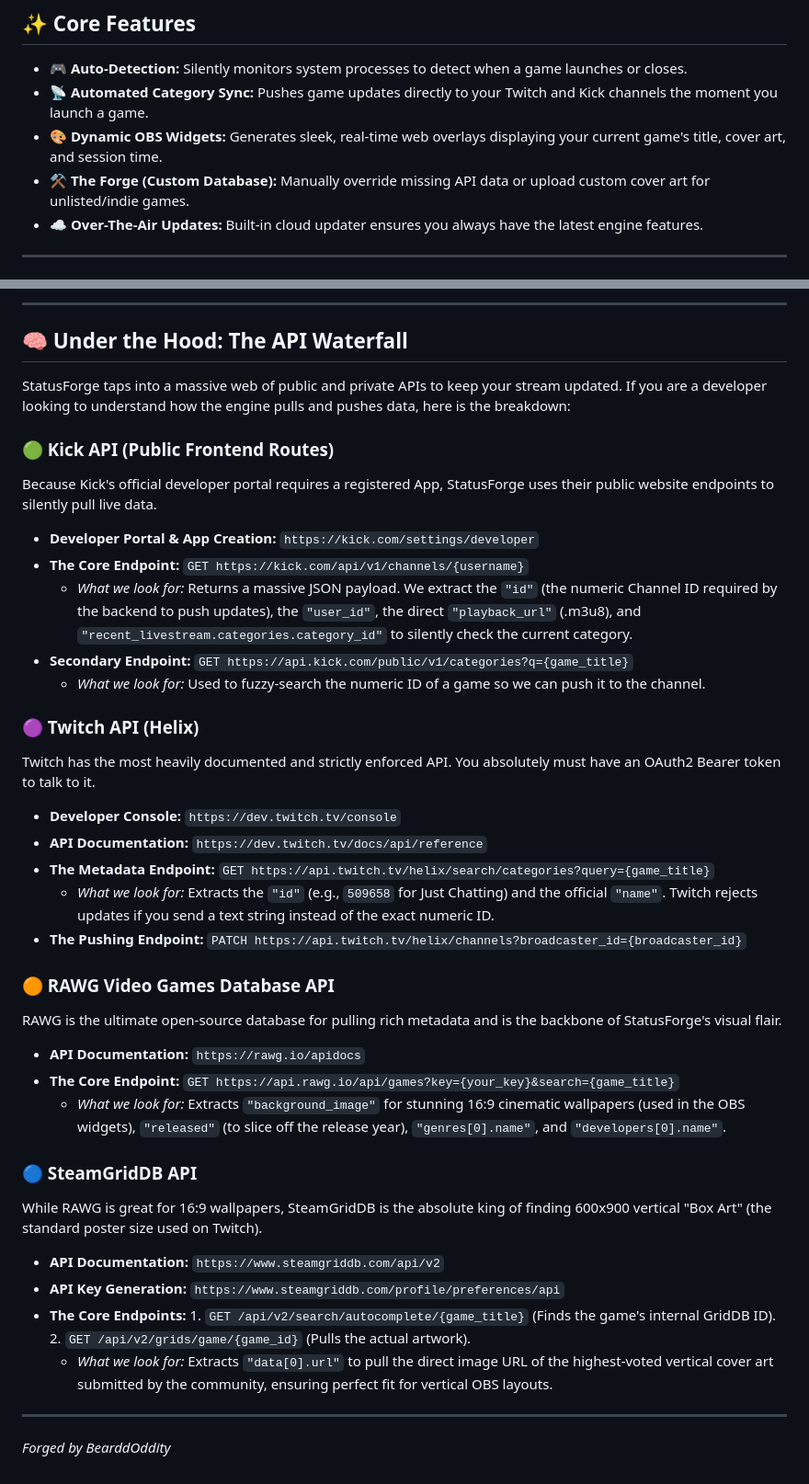
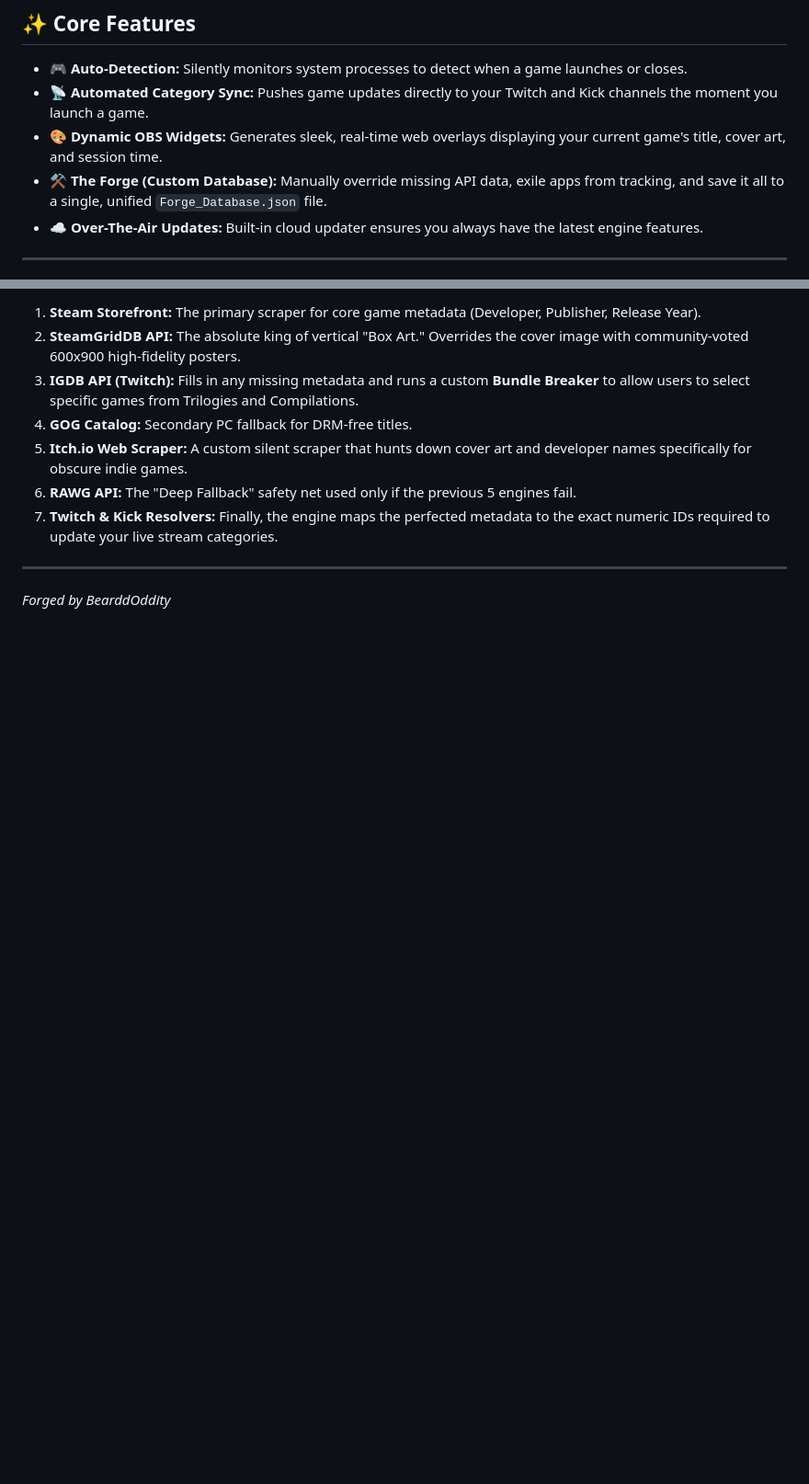
Before and after one commit to BeardedOddity/StatusForge.io, a Markdown page: README.md, 2 parts joined by grey strips. Shown at 92% size. GitHub-like rendering; blank space fills up the shorter version.

Commit message:
Force push missing Logic.js and README updates for v1.0.5

```diff
--- a/README.md
+++ b/README.md
@@ -11,7 +11,7 @@ Built for content creators who frequently switch games or play obscure indie tit
 * 🎮 **Auto-Detection:** Silently monitors system processes to detect when a game launches or closes.
 * 📡 **Automated Category Sync:** Pushes game updates directly to your Twitch and Kick channels the moment you launch a game.
 * 🎨 **Dynamic OBS Widgets:** Generates sleek, real-time web overlays displaying your current game's title, cover art, and session time.
-* ⚒️ **The Forge (Custom Database):** Manually override missing API data or upload custom cover art for unlisted/indie games.
+* ⚒️ **The Forge (Custom Database):** Manually override missing API data, exile apps from tracking, and save it all to a single, unified `Forge_Database.json` file.
 * ☁️ **Over-The-Air Updates:** Built-in cloud updater ensures you always have the latest engine features.
 
 ---
@@ -62,38 +64,11 @@ Need to test a game off-stream? Go to the **Routing** tab and toggle **Testing M
 
----
-
-## 🧠 Under the Hood: The API Waterfall
-StatusForge taps into a massive web of public and private APIs to keep your stream updated. If you are a developer looking to understand how the engine pulls and pushes data, here is the breakdown:
-
-### 🟢 Kick API (Public Frontend Routes)
-Because Kick's official developer portal requires a registered App, StatusForge uses their public website endpoints to silently pull live data.
-* **Developer Portal & App Creation:** `https://kick.com/settings/developer`
-* **The Core Endpoint:** `GET https://kick.com/api/v1/channels/{username}`
-  * *What we look for:* Returns a massive JSON payload. We extract the `"id"` (the numeric Channel ID required by the backend to push updates), the `"user_id"`, the direct `"playback_url"` (.m3u8), and `"recent_livestream.categories.category_id"` to silently check the current category.
-* **Secondary Endpoint:** `GET https://api.kick.com/public/v1/categories?q={game_title}`
-  * *What we look for:* Used to fuzzy-search the numeric ID of a game so we can push it to the channel.
-
-### 🟣 Twitch API (Helix)
-Twitch has the most heavily documented and strictly enforced API. You absolutely must have an OAuth2 Bearer token to talk to it.
-* **Developer Console:** `https://dev.twitch.tv/console`
-* **API Documentation:** `https://dev.twitch.tv/docs/api/reference`
-* **The Metadata Endpoint:** `GET https://api.twitch.tv/helix/search/categories?query={game_title}`
-  * *What we look for:* Extracts the `"id"` (e.g., `509658` for Just Chatting) and the official `"name"`. Twitch rejects updates if you send a text string instead of the exact numeric ID.
-* **The Pushing Endpoint:** `PATCH https://api.twitch.tv/helix/channels?broadcaster_id={broadcaster_id}`
-
-### 🟠 RAWG Video Games Database API
-RAWG is the ultimate open-source database for pulling rich metadata and is the backbone of StatusForge's visual flair.
-* **API Documentation:** `https://rawg.io/apidocs`
-* **The Core Endpoint:** `GET https://api.rawg.io/api/games?key={your_key}&search={game_title}`
-  * *What we look for:* Extracts `"background_image"` for stunning 16:9 cinematic wallpapers (used in the OBS widgets), `"released"` (to slice off the release year), `"genres[0].name"`, and `"developers[0].name"`.
-
-### 🔵 SteamGridDB API
-While RAWG is great for 16:9 wallpapers, SteamGridDB is the absolute king of finding 600x900 vertical "Box Art" (the standard poster size used on Twitch).
-* **API Documentation:** `https://www.steamgriddb.com/api/v2`
-* **API Key Generation:** `https://www.steamgriddb.com/profile/preferences/api`
-* **The Core Endpoints:** 1. `GET /api/v2/search/autocomplete/{game_title}` (Finds the game's internal GridDB ID).
-  2. `GET /api/v2/grids/game/{game_id}` (Pulls the actual artwork).
-  * *What we look for:* Extracts `"data[0].url"` to pull the direct image URL of the highest-voted vertical cover art submitted by the community, ensuring perfect fit for vertical OBS layouts.
+1. **Steam Storefront:** The primary scraper for core game metadata (Developer, Publisher, Release Year).
+2. **SteamGridDB API:** The absolute king of vertical "Box Art." Overrides the cover image with community-voted 600x900 high-fidelity posters.
+3. **IGDB API (Twitch):** Fills in any missing metadata and runs a custom **Bundle Breaker** to allow users to select specific games from Trilogies and Compilations.
+4. **GOG Catalog:** Secondary PC fallback for DRM-free titles.
+5. **Itch.io Web Scraper:** A custom silent scraper that hunts down cover art and developer names specifically for obscure indie games.
+6. **RAWG API:** The "Deep Fallback" safety net used only if the previous 5 engines fail.
+7. **Twitch & Kick Resolvers:** Finally, the engine maps the perfected metadata to the exact numeric IDs required to update your live stream categories.
 
 ---
 *Forged by BearddOddity*
```
Also changed, not shown: other parts of README.md (+13 -11 lines).
